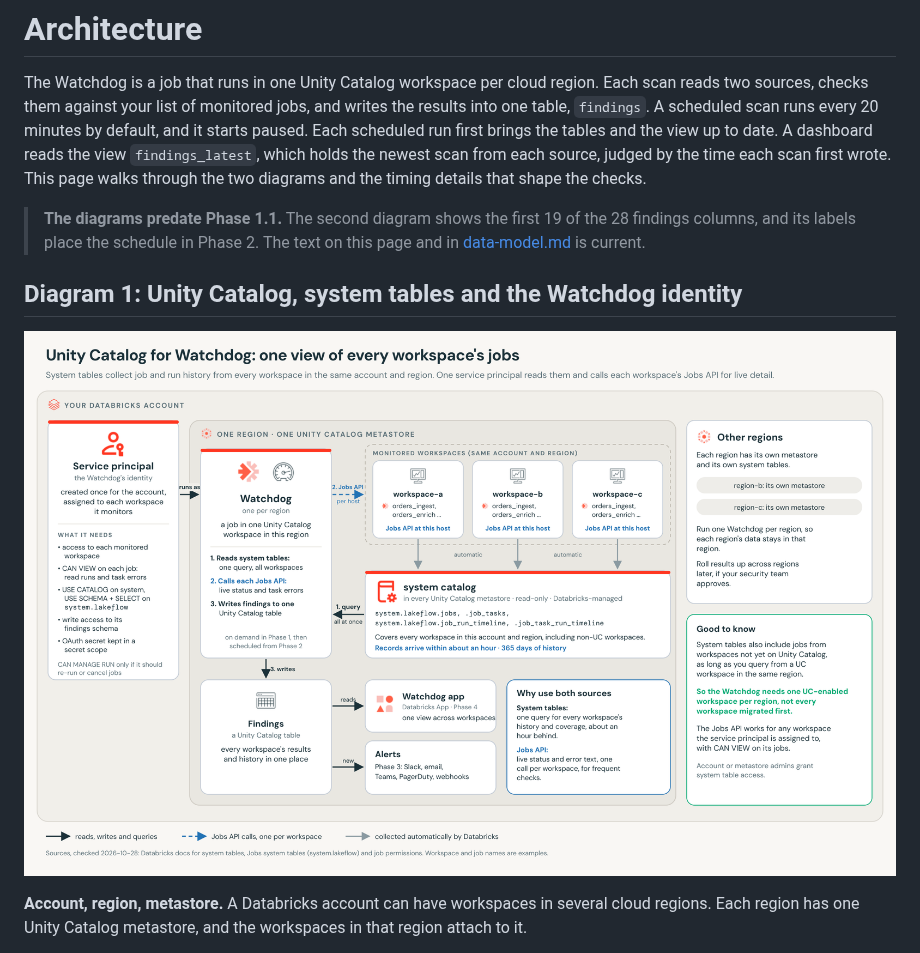
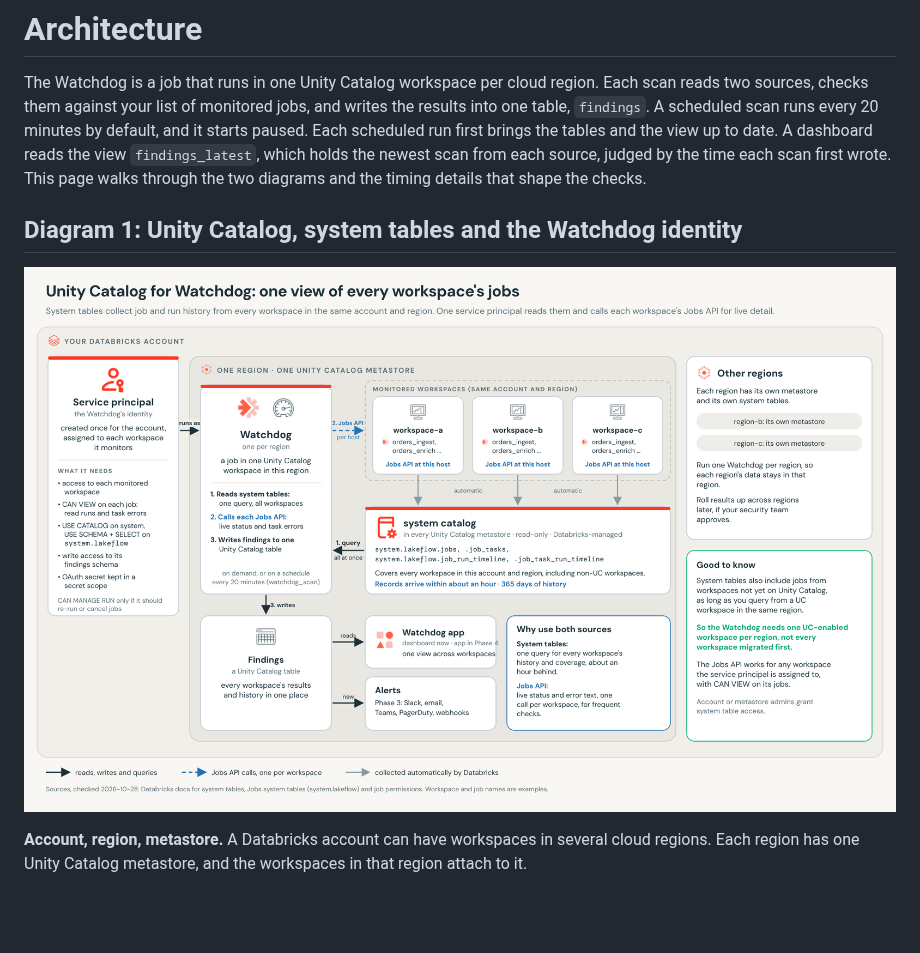
Before and after one commit to ankity09/databricks-jobs-watchdog, a Markdown page: docs/architecture.md, the part around the change. Drawn GitHub-style; pictures changed too: docs/images/watchdog-unity-catalog-system-tables.png; blank space fills up the shorter version.

```diff
--- a/docs/architecture.md
+++ b/docs/architecture.md
@@ -1,8 +1,6 @@
 # Architecture
 
 The Watchdog is a job that runs in one Unity Catalog workspace per cloud region. Each scan reads two sources, checks them against your list of monitored jobs, and writes the results into one table, `findings`. A scheduled scan runs every 20 minutes by default, and it starts paused. Each scheduled run first brings the tables and the view up to date. A dashboard reads the view `findings_latest`, which holds the newest scan from each source, judged by the time each scan first wrote. This page walks through the two diagrams and the timing details that shape the checks.
-
-> **The diagrams predate Phase 1.1.** The second diagram shows the first 19 of the 28 findings columns, and its labels place the schedule in Phase 2. The text on this page and in [data-model.md](data-model.md) is current.
 
 ## Diagram 1: Unity Catalog, system tables and the Watchdog identity
 
```
Also changed, not shown: README.md (+1 -3 lines), 3 other files.
